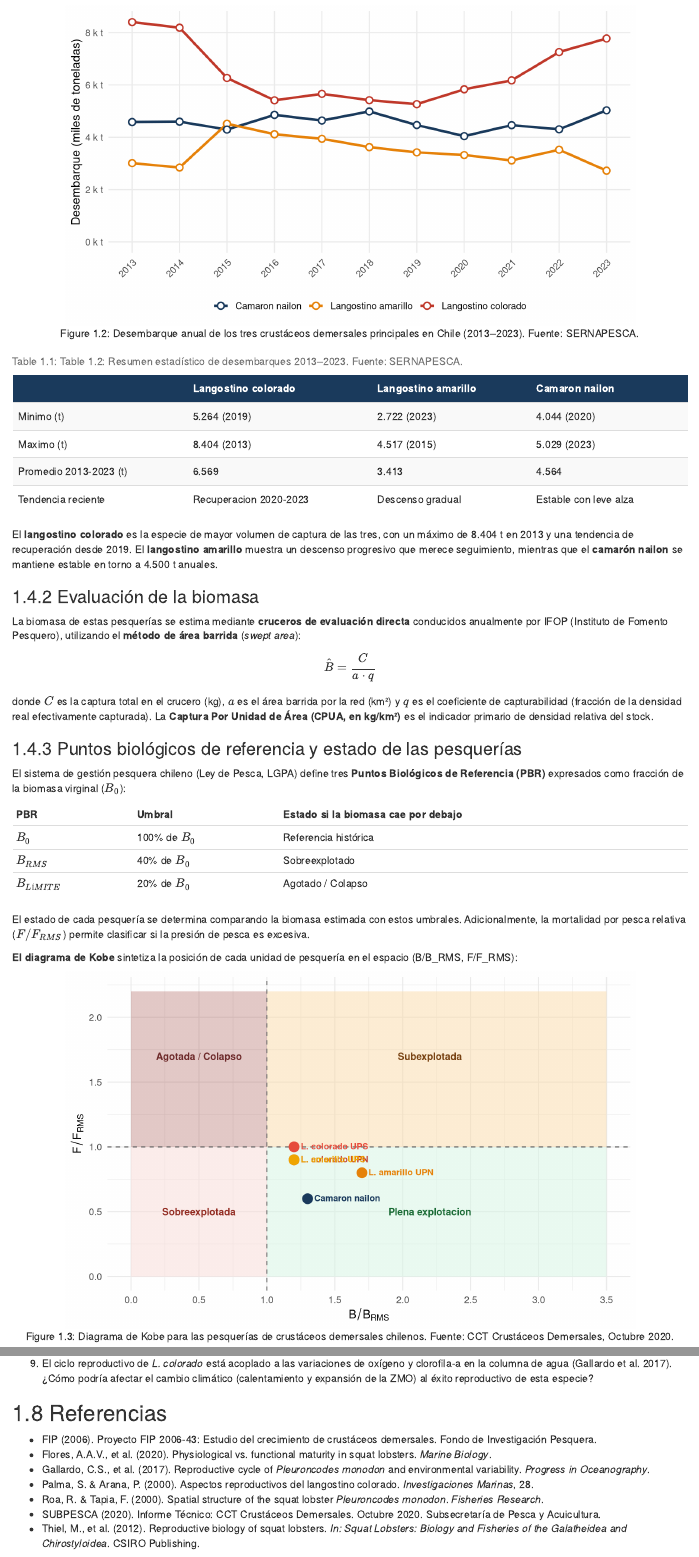
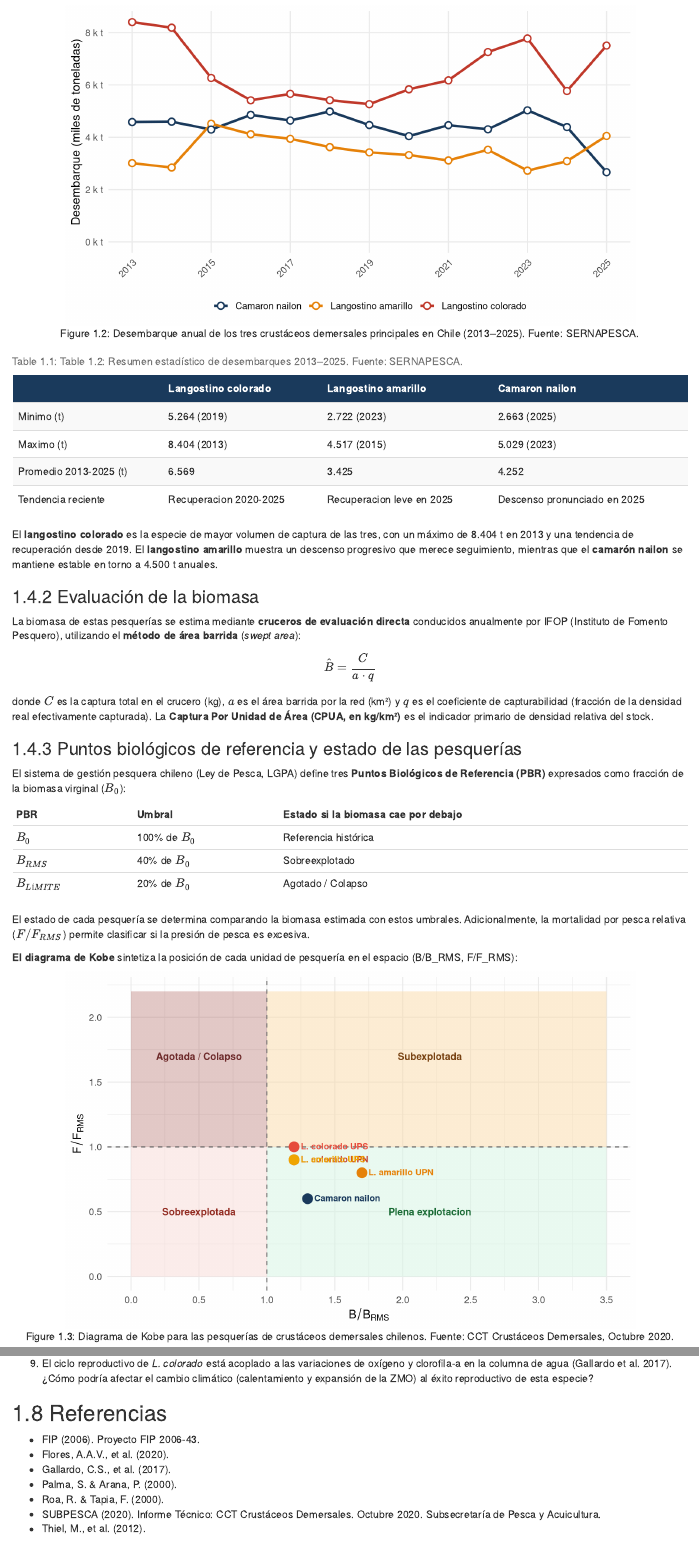
Before and after one commit to LuisACubillos/BiolRec_Book, an R Markdown document (02-crustaceos.Rmd): the page in a window 1100 px wide, from 2890 px down, and a second part further down, joined at a grey line. Rendered offline with R 4.5, knitr and Pandoc, with nearby package versions; drawn as R Markdown's standard HTML page in place of the format the file asks for.

Commit message:
Actualiza desembarques crustáceos a 2025 (SERNAPESCA)

````diff
--- a/02-crustaceos.Rmd
+++ b/02-crustaceos.Rmd
@@ -171,11 +171,11 @@ El ciclo reproductivo de los langostinos está íntimamente vinculado a la muda
 
-```{r fig-desembarques-crustaceos, fig.cap="Desembarque anual de los tres crustáceos demersales principales en Chile (2013–2023). Fuente: SERNAPESCA.", fig.width=8, fig.height=4.5}
+```{r fig-desembarques-crustaceos, echo=FALSE, fig.cap="Desembarque anual de los tres crustáceos demersales principales en Chile (2013–2025). Fuente: SERNAPESCA.", fig.width=8, fig.height=4.5}
 ggplot(desemb_long, aes(x = Anio, y = Toneladas / 1000,
                         color = Especie, group = Especie)) +
   geom_line(linewidth = 1.2) +
   geom_point(size = 2.5, shape = 21, fill = "white", stroke = 1.1) +
   scale_color_manual(values = colores_sp) +
-  scale_x_continuous(breaks = 2013:2023) +
+  scale_x_continuous(breaks = seq(2013, 2025, 2)) +
   scale_y_continuous(labels = label_comma(suffix = " k t"),
                      limits = c(0, NA)) +
   labs(x = NULL,
@@ -187,16 +187,16 @@ ggplot(desemb_long, aes(x = Anio, y = Toneladas / 1000,
         axis.text.x = element_text(angle = 45, hjust = 1))
 ```
 
-```{r tabla-desembarques-resumen}
+```{r tabla-desembarques-resumen, echo=FALSE}
 tab_res <- data.frame(
-  Estadistico = c("Minimo (t)","Maximo (t)","Promedio 2013-2023 (t)","Tendencia reciente"),
-  L_colorado  = c("5.264 (2019)","8.404 (2013)","6.569","Recuperacion 2020-2023"),
-  L_amarillo  = c("2.722 (2023)","4.517 (2015)","3.413","Descenso gradual"),
-  C_nailon    = c("4.044 (2020)","5.029 (2023)","4.564","Estable con leve alza")
+  Estadistico = c("Minimo (t)","Maximo (t)","Promedio 2013-2025 (t)","Tendencia reciente"),
+  L_colorado  = c("5.264 (2019)","8.404 (2013)","6.569","Recuperacion 2020-2025"),
+  L_amarillo  = c("2.722 (2023)","4.517 (2015)","3.425","Recuperacion leve en 2025"),
+  C_nailon    = c("2.663 (2025)","5.029 (2023)","4.252","Descenso pronunciado en 2025")
 )
 kable(tab_res,
       col.names = c("","Langostino colorado","Langostino amarillo","Camaron nailon"),
-      caption = "Resumen estadístico de desembarques 2013–2023. Fuente: SERNAPESCA.") |>
+      caption = "Resumen estadístico de desembarques 2013–2025. Fuente: SERNAPESCA.") |>
   kable_styling(bootstrap_options = c("striped","hover"), full_width = TRUE) |>
   row_spec(0, background = "#1A3A5C", color = "white")
 ```
@@ -225,7 +225,7 @@ El estado de cada pesquería se determina comparando la biomasa estimada con est
 
 **El diagrama de Kobe** sintetiza la posición de cada unidad de pesquería en el espacio (B/B_RMS, F/F_RMS):
 
-```{r fig-kobe, fig.cap="Diagrama de Kobe para las pesquerías de crustáceos demersales chilenos. Fuente: CCT Crustáceos Demersales, Octubre 2020.", fig.width=8, fig.height=5}
+```{r fig-kobe, echo=FALSE, fig.cap="Diagrama de Kobe para las pesquerías de crustáceos demersales chilenos. Fuente: CCT Crustáceos Demersales, Octubre 2020.", fig.width=8, fig.height=5}
 kobe <- data.frame(
   Especie = c("L. colorado UPN","L. colorado UPS",
               "L. amarillo UPN","L. amarillo UPS",
@@ -357,10 +357,10 @@ Este capítulo presentó los fundamentos biológicos y el estado de las pesquer
 
 ## Referencias {#referencias-crustaceos}
 
-- FIP (2006). Proyecto FIP 2006-43: Estudio del crecimiento de crustáceos demersales. Fondo de Investigación Pesquera.
-- Flores, A.A.V., et al. (2020). Physiological vs. functional maturity in squat lobsters. *Marine Biology*.
-- Gallardo, C.S., et al. (2017). Reproductive cycle of *Pleuroncodes monodon* and environmental variability. *Progress in Oceanography*.
-- Palma, S. & Arana, P. (2000). Aspectos reproductivos del langostino colorado. *Investigaciones Marinas*, 28.
-- Roa, R. & Tapia, F. (2000). Spatial structure of the squat lobster *Pleuroncodes monodon*. *Fisheries Research*.
+- FIP (2006). Proyecto FIP 2006-43.
+- Flores, A.A.V., et al. (2020).
+- Gallardo, C.S., et al. (2017).
+- Palma, S. & Arana, P. (2000).
+- Roa, R. & Tapia, F. (2000).
 - SUBPESCA (2020). Informe Técnico: CCT Crustáceos Demersales. Octubre 2020. Subsecretaría de Pesca y Acuicultura.
-- Thiel, M., et al. (2012). Reproductive biology of squat lobsters. *In: Squat Lobsters: Biology and Fisheries of the Galatheidea and Chirostyloidea*. CSIRO Publishing.
+- Thiel, M., et al. (2012).
````
Also changed, not shown: 02-crustaceos.Rmd (26 more changed lines).
